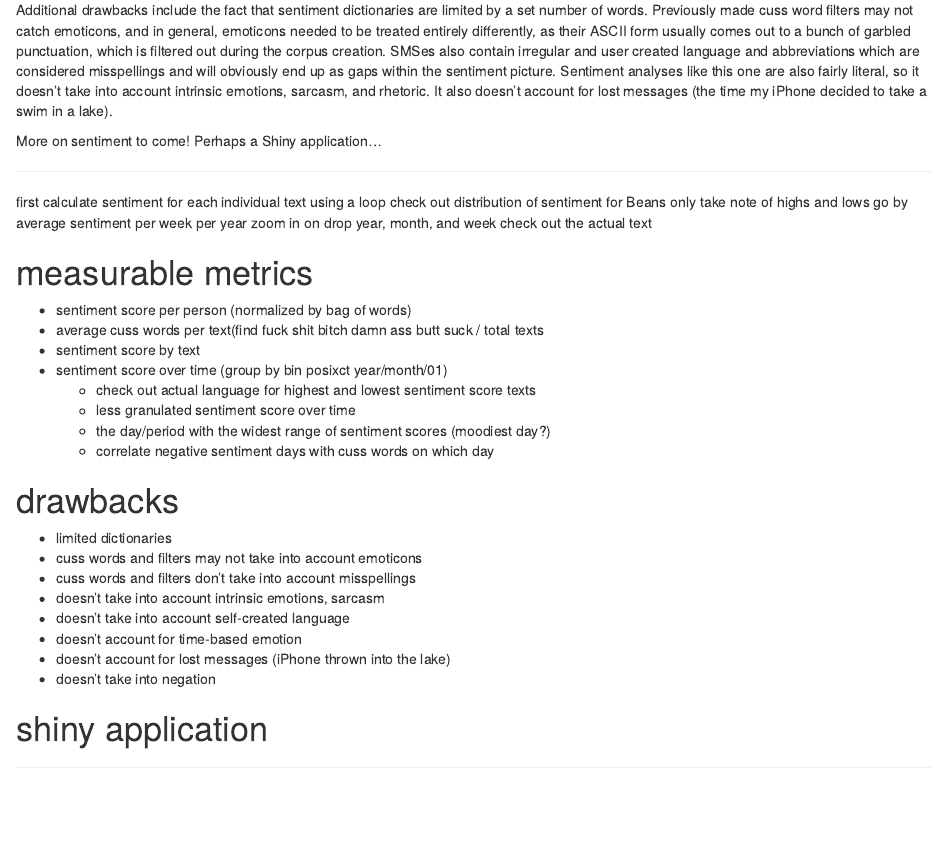
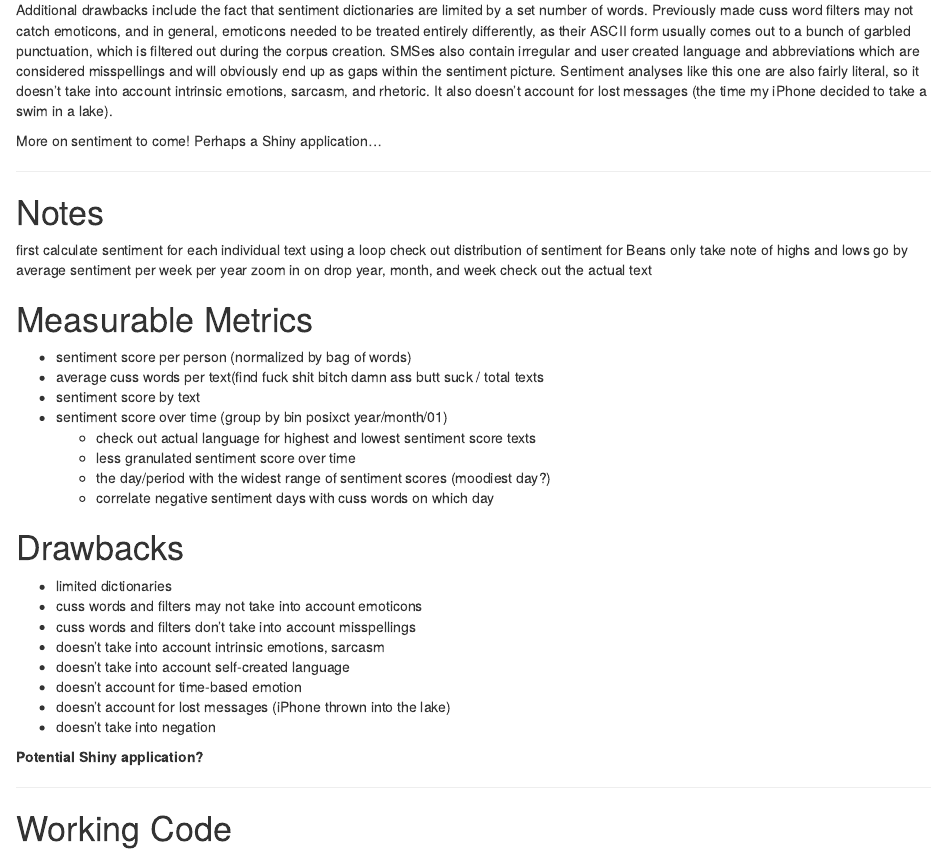
Before and after one commit to frankchen07/sms-analysis, an R Markdown document (sms_analysis.Rmd): the page in a window 1100 px wide, from 2380 px down. Rendered offline with R 4.5, knitr and Pandoc, with nearby package versions; some code elsewhere in the file could not run offline.

Commit message:
organized comments

````diff
--- a/sms_analysis.Rmd
+++ b/sms_analysis.Rmd
@@ -119,6 +119,8 @@ More on sentiment to come! Perhaps a Shiny application...
 
 ---
 
+# Notes
+
 first calculate sentiment for each individual text using a loop
 check out distribution of sentiment for Beans only
 take note of highs and lows
@@ -126,7 +128,8 @@ go by average sentiment per week per year
 zoom in on drop year, month, and week
 check out the actual text
 
-# measurable metrics
+# Measurable Metrics
+
 * sentiment score per person (normalized by bag of words)
 * average cuss words per text(find fuck shit bitch damn ass butt suck / total texts
 * sentiment score by text
@@ -136,7 +139,8 @@ check out the actual text
 	* the day/period with the widest range of sentiment scores (moodiest day?)
 	* correlate negative sentiment days with cuss words on which day
 
-# drawbacks
+# Drawbacks
+
 * limited dictionaries
 * cuss words and filters may not take into account emoticons
 * cuss words and filters don't take into account misspellings
@@ -146,9 +150,11 @@ check out the actual text
 * doesn't account for lost messages (iPhone thrown into the lake)
 * doesn't take into negation
 
-# shiny application
+**Potential Shiny application?**
 
 ---
+
+# Working Code
 
 ```{r}
 ### functions ################################################################
````
